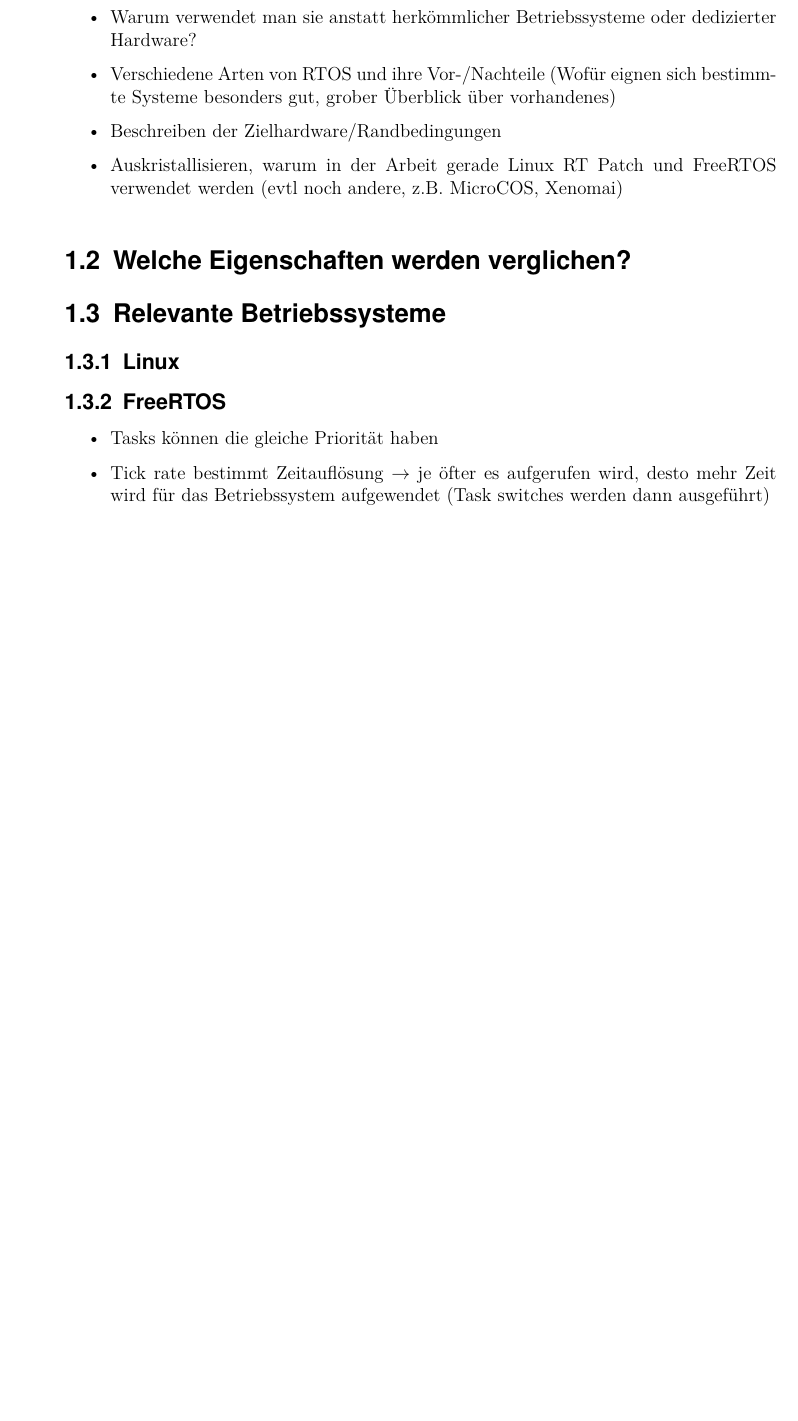
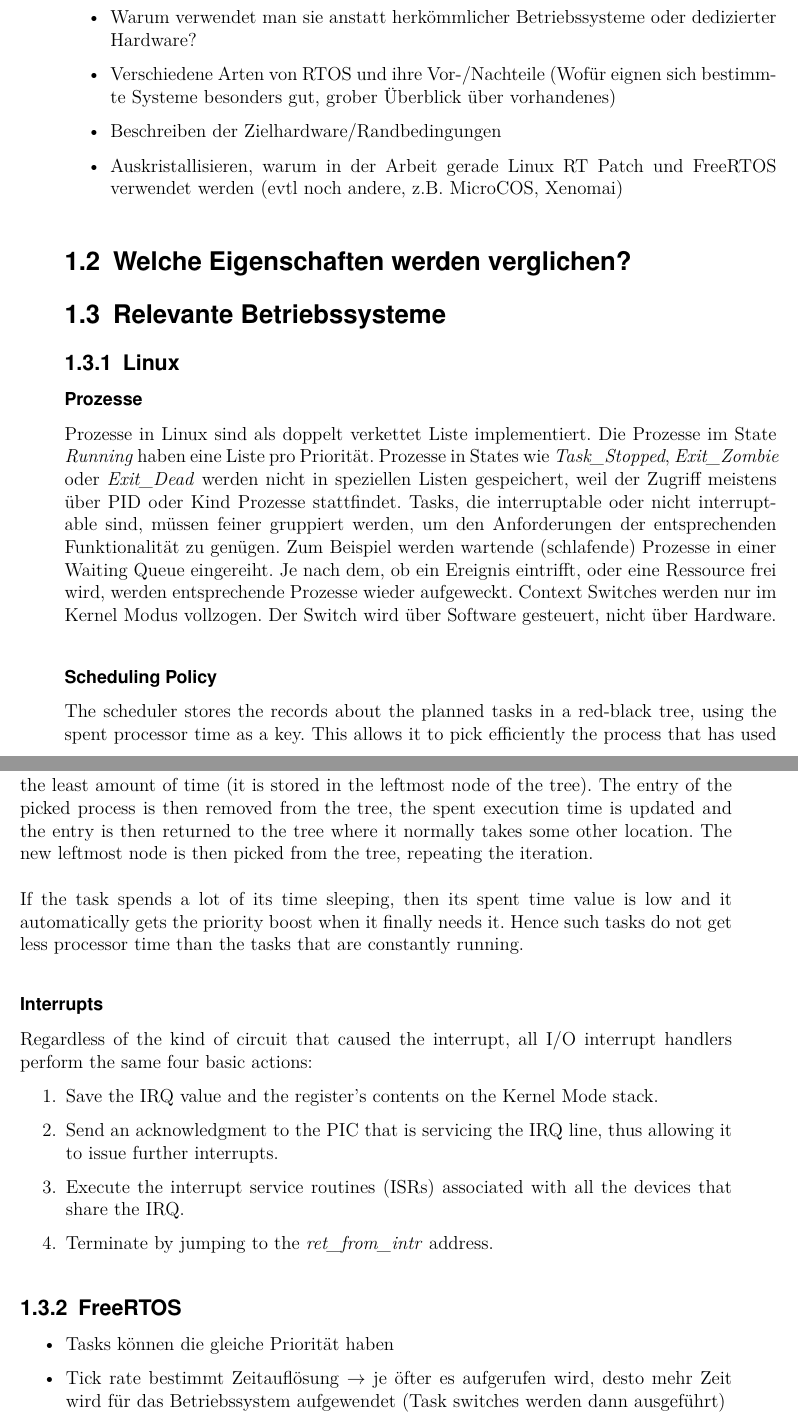
Before and after one commit to np88/RTOS_Compare_Root, a LaTeX thesis (template-da-0.7/main.tex, which reads template-da-0.7/content/Introduction.tex): part of page 17 of 41 before the commit and two parts of pages 17 and 18 of 41 after it, the two joined at a grey line, cut so that both start at the same text, the shorter picture padded with empty space. Compiled offline with pdfLaTeX; the source files are stored in an older character set and shown here as Unicode.

Commit message:
new facts about the scheduling algorithm in Linux

```diff
--- a/template-da-0.7/content/Introduction.tex
+++ b/template-da-0.7/content/Introduction.tex
@@ -11,6 +11,24 @@
 \section{Welche Eigenschaften werden verglichen?}
 \section{Relevante Betriebssysteme}
 \subsection{Linux}
+\subsubsection{Prozesse}
+Prozesse in Linux sind als doppelt verkettet Liste implementiert. Die Prozesse im State \textit{Running} haben eine Liste pro Priorität. Prozesse in States wie \textit{Task\_Stopped}, \textit{Exit\_Zombie} oder \textit{Exit\_Dead} werden nicht in speziellen Listen gespeichert, weil der Zugriff meistens über PID oder Kind Prozesse stattfindet. Tasks, die interruptable oder nicht interruptable sind, müssen feiner gruppiert werden, um den Anforderungen der entsprechenden Funktionalität zu genügen. Zum Beispiel werden wartende (schlafende) Prozesse in einer Waiting Queue eingereiht. Je nach dem, ob ein Ereignis eintrifft, oder eine Ressource frei wird, werden entsprechende Prozesse wieder aufgeweckt. Context Switches werden nur im Kernel Modus vollzogen. Der Switch wird über Software gesteuert, nicht über Hardware.
+\subsubsection{Scheduling Policy}
+The scheduler stores the records about the planned tasks in a red-black tree, using the spent processor time as a key. This allows it to pick efficiently the process that has used the least amount of time (it is stored in the leftmost node of the tree). The entry of the picked process is then removed from the tree, the spent execution time is updated and the entry is then returned to the tree where it normally takes some other location. The new leftmost node is then picked from the tree, repeating the iteration.\\\\
+If the task spends a lot of its time sleeping, then its spent time value is low and it automatically gets the priority boost when it finally needs it. Hence such tasks do not get less processor time than the tasks that are constantly running.
+
+\subsubsection{Interrupts}
+Regardless of the kind of circuit that caused the interrupt, all I/O interrupt handlers perform the
+same four basic actions:
+\begin{enumerate}
+	\item Save the IRQ value and the register's contents on the Kernel Mode stack.
+	\item Send an acknowledgment to the PIC that is servicing the IRQ line, thus allowing it to issue further interrupts.
+	\item Execute the interrupt service routines (ISRs) associated with all the devices that share
+the IRQ.
+	\item Terminate by jumping to the \textit{ret\_from\_intr} address.
+\end{enumerate}
+
+
 \subsection{FreeRTOS}
 	\begin{itemize}
 		\item Tasks können die gleiche Priorität haben
```
Also changed, not shown: template-da-0.7/content/Chapter1.tex (+9 -6 lines), template-da-0.7/main.pdf.
